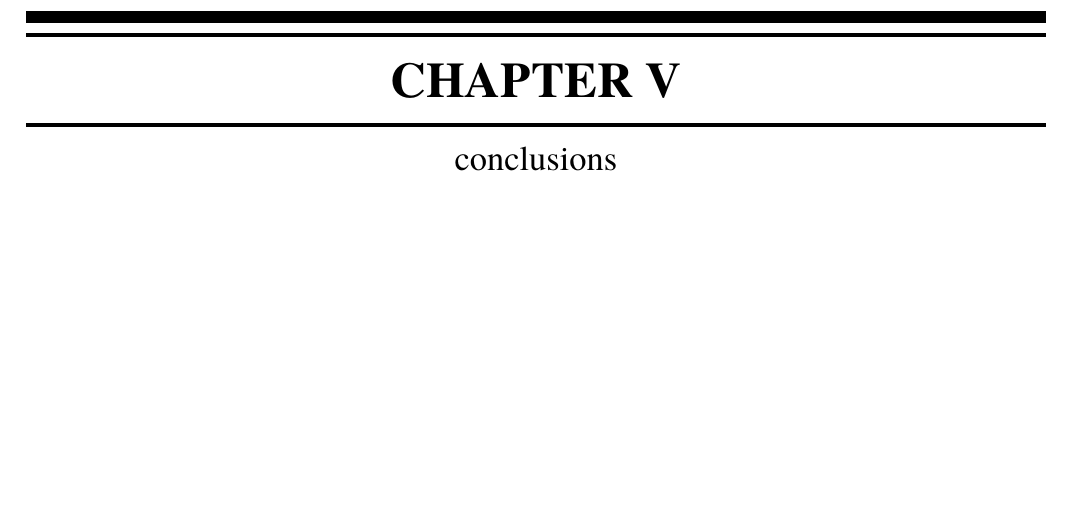
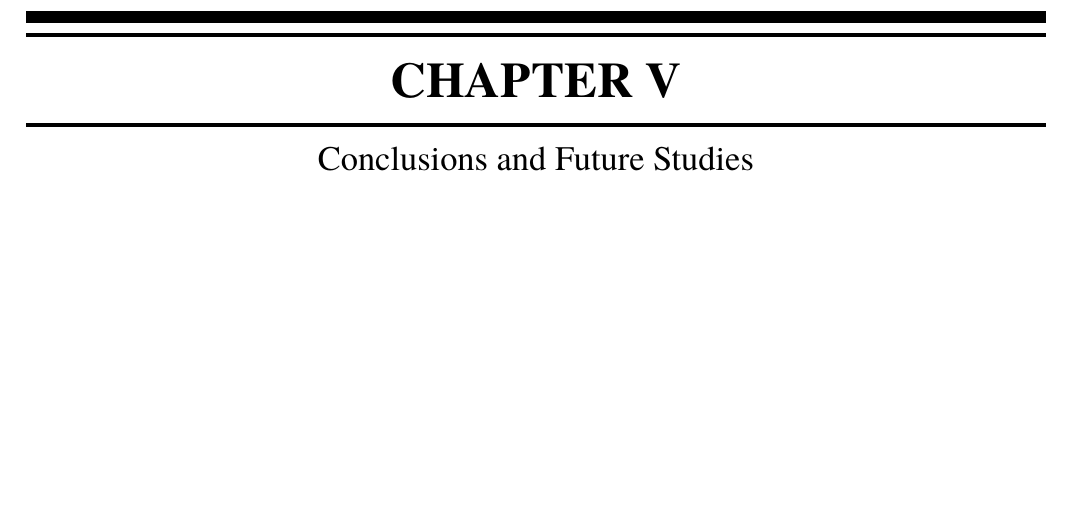
Before and after one commit to peeraponw/dissertation, a LaTeX thesis (main.tex, which reads chapters/05_conclusions.tex): part of page 10 of 14, cut so that both start at the same text. Compiled offline with pdfLaTeX.

Commit message:
small adjustments

```diff
--- a/chapters/05_conclusions.tex
+++ b/chapters/05_conclusions.tex
@@ -1 +1 @@
-\chapter{conclusions}
+\chapter[Conclusions]{Conclusions and Future Studies}
```
Also changed, not shown: frontmatters/00_frontpage.tex (+0 -15 lines).
